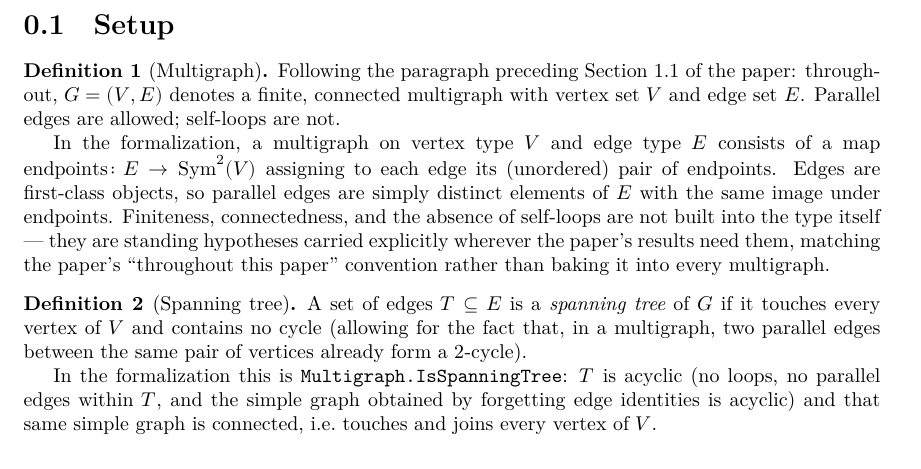
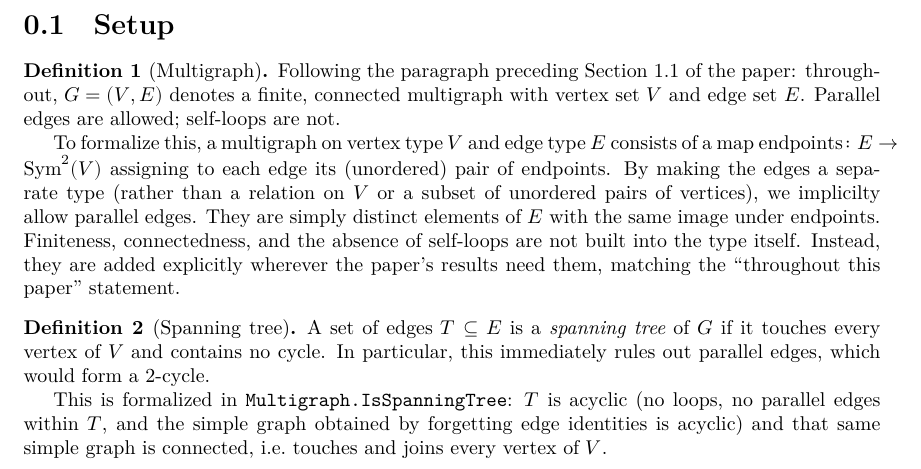
Before and after one commit to nathan-albin/lean-modulus, a LaTeX document (blueprint/src/print.tex, which reads blueprint/src/content.tex): part of page 2 of 2, cut so that both start at the same text. Compiled offline with XeLaTeX.

Commit message:
Clarify blueprint content.

```diff
--- a/blueprint/src/content.tex
+++ b/blueprint/src/content.tex
@@ -16,13 +16,15 @@ Following the paragraph preceding Section 1.1 of the paper: throughout, $G = (V,
 finite, connected multigraph with vertex set $V$ and edge set $E$. Parallel edges are allowed;
 self-loops are not.
 
-In the formalization, a multigraph on vertex type $V$ and edge type $E$ consists of a map
-$\mathrm{endpoints} \colon E \to \operatorname{Sym}^2(V)$ assigning to each edge its (unordered)
-pair of endpoints. Edges are first-class objects, so parallel edges are simply distinct elements
-of $E$ with the same image under $\mathrm{endpoints}$. Finiteness, connectedness, and the absence
-of self-loops are not built into the type itself --- they are standing hypotheses carried
-explicitly wherever the paper's results need them, matching the paper's ``throughout this paper''
-convention rather than baking it into every multigraph.
+To formalize this, a multigraph on vertex type $V$ and edge type $E$ consists of
+a map $\mathrm{endpoints} \colon E \to \operatorname{Sym}^2(V)$ assigning to
+each edge its (unordered) pair of endpoints. By making the edges a separate type
+(rather than a relation on $V$ or a subset of unordered pairs of vertices), we
+implicilty allow parallel edges. They are  simply distinct elements of $E$ with
+the same image under $\mathrm{endpoints}$. Finiteness, connectedness, and the
+absence of self-loops are not built into the type itself. Instead, they are
+added explicitly wherever the paper's results need them, matching the
+``throughout this paper'' statement.
 \end{definition}
 
 \begin{definition}[Spanning tree]
@@ -30,11 +32,12 @@ convention rather than baking it into every multigraph.
 \uses{def:multigraph}
 \lean{Multigraph.IsSpanningTree}
 \leanok
-A set of edges $T \subseteq E$ is a \emph{spanning tree} of $G$ if it touches every vertex of $V$
-and contains no cycle (allowing for the fact that, in a multigraph, two parallel edges between the
-same pair of vertices already form a $2$-cycle).
+A set of edges $T \subseteq E$ is a \emph{spanning tree} of $G$ if it touches
+every vertex of $V$ and contains no cycle. In particular, this immediately rules
+out parallel edges, which would form a 2-cycle.
 
-In the formalization this is \texttt{Multigraph.IsSpanningTree}: $T$ is acyclic (no loops, no
-parallel edges within $T$, and the simple graph obtained by forgetting edge identities is acyclic)
-and that same simple graph is connected, i.e.\ touches and joins every vertex of $V$.
+This is formalized in \texttt{Multigraph.IsSpanningTree}: $T$ is acyclic (no
+loops, no parallel edges within $T$, and the simple graph obtained by forgetting
+edge identities is acyclic) and that same simple graph is connected, i.e.\
+touches and joins every vertex of $V$.
 \end{definition}
```
